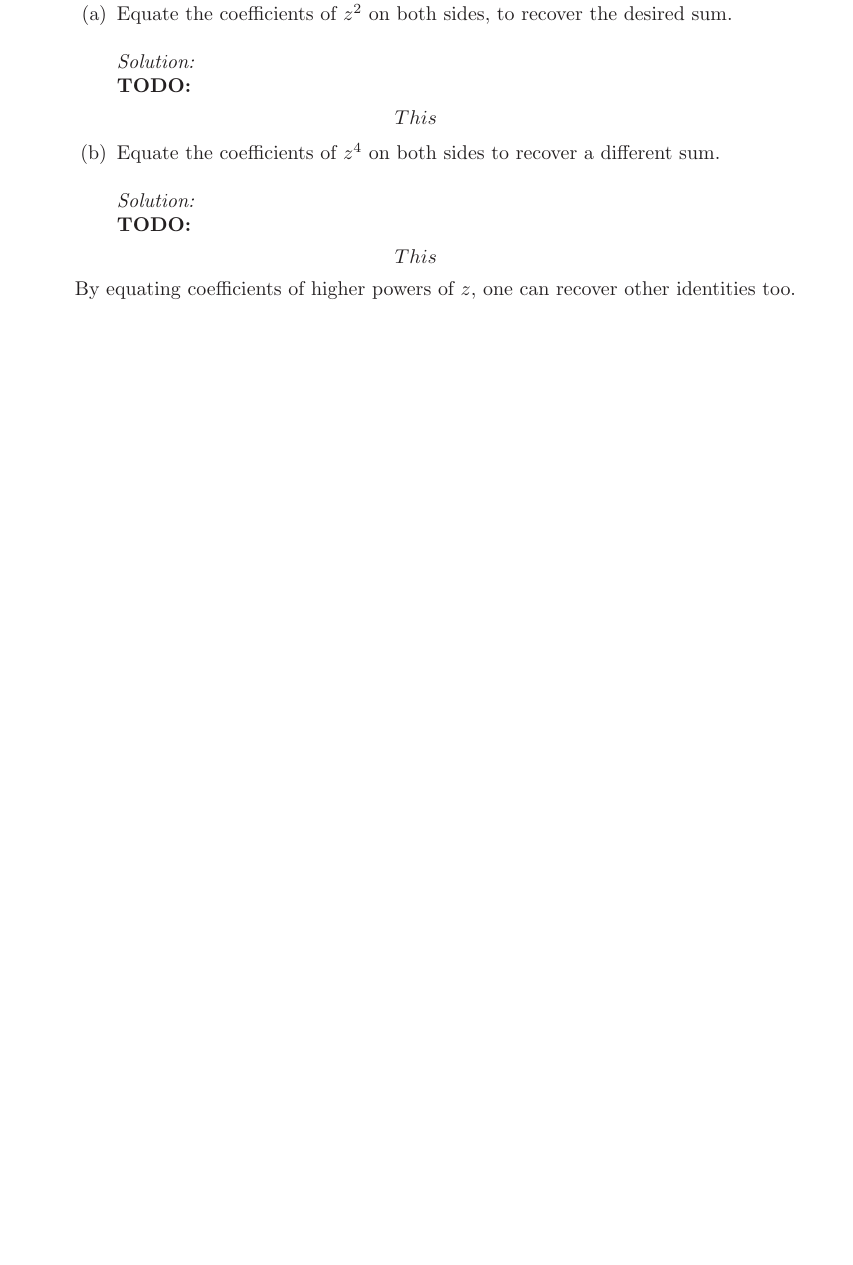
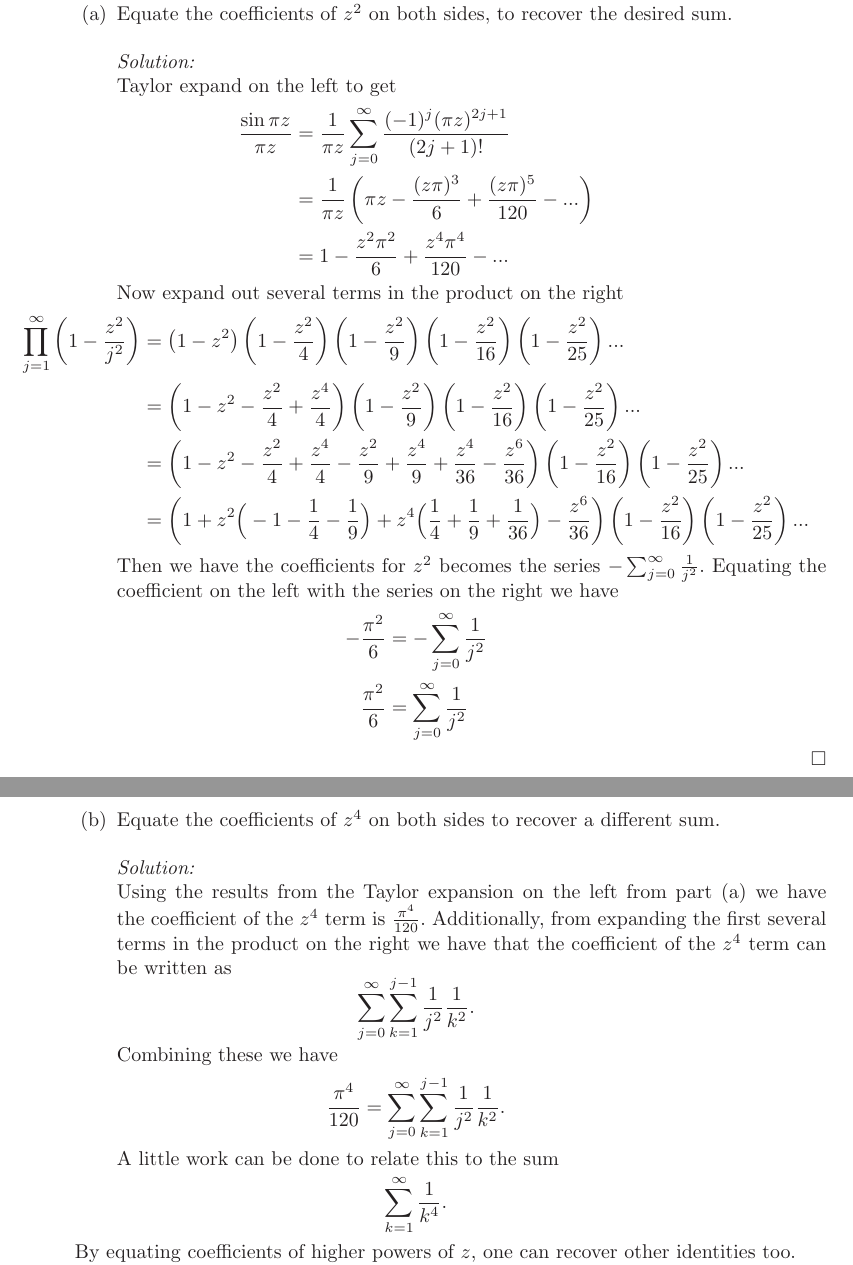
Before and after one commit to hunter-lybbert/uw-central, a LaTeX problem sheet (complex_analysis/hw_08/hw08.tex): part of page 3 of 5 before the commit and two parts of pages 3 and 4 of 6 after it, the two joined at a grey line, cut so that both start at the same text, the shorter picture padded with empty space. Compiled offline with pdfLaTeX.

Commit message:
Save final work

```diff
--- a/complex_analysis/hw_08/hw08.tex
+++ b/complex_analysis/hw_08/hw08.tex
@@ -112,23 +113,46 @@ $$
 
 \noindent
 \textit{Solution:} \\
-\textbf{TODO:}
+Taylor expand on the left to get
 \begin{align*}
-This
+\frac{\sin \pi z}{\pi z} &= \frac 1 {\pi z} \sum_{j=0}^\infty \frac {(-1)^j (\pi z)^{2j + 1}}{(2j + 1)!} \\
+	&= \frac 1 {\pi z} \left(\pi z -\frac {(z \pi)^3}{6} + \frac{(z \pi)^5}{120} - ... \right) \\
+	&= 1 -\frac {z^2 \pi^2}{6} + \frac{z^4 \pi^4}{120} - ...
 \end{align*}
+
+Now expand out several terms in the product on the right
+\begin{align*}
+\prod_{j=1}^{\infty}\left(1-\frac{z^2}{j^2}\right)
+	&= \left( 1 - z^2\right)\left( 1 - \frac{z^2}{4}\right)\left( 1 - \frac{z^2}{9}\right)\left( 1 - \frac{z^2}{16}\right)\left( 1 - \frac{z^2}{25}\right)... \\
+	&= \left( 1 - z^2 - \frac{z^2}{4} + \frac{z^4}{4} \right)\left( 1 - \frac{z^2}{9}\right)\left( 1 - \frac{z^2}{16}\right)\left( 1 - \frac{z^2}{25}\right)... \\
+	&= \left( 1 - z^2 - \frac{z^2}{4} + \frac{z^4}{4} - \frac{z^2}{9} + \frac{z^4}{9} + \frac{z^4}{36} -\frac{z^6}{36} \right)\left( 1 - \frac{z^2}{16}\right)\left( 1 - \frac{z^2}{25}\right)... \\
+	&= \left( 1 + z^2\Big( -1 - \frac 1 4 - \frac 1 9\Big) + z^4 \Big( \frac 1 {4} + \frac 1 {9} + \frac 1 {36} \Big) - \frac{z^6}{36} \right)\left( 1 - \frac{z^2}{16}\right)\left( 1 - \frac{z^2}{25}\right)...
+\end{align*}
+Then we have the coefficients for $z^2$ becomes the series $ - \sum_{j = 0}^\infty \frac 1 {j^2}. $
+Equating the coefficient on the left with the series on the right we have
+\begin{align*}
+-\frac {\pi^2} 6 &= - \sum_{j = 0}^\infty \frac 1 {j^2} \\
+\frac {\pi^2} 6 &= \sum_{j = 0}^\infty \frac 1 {j^2}
+\end{align*} \qed \\
+
+\newpage
 
 \item Equate the coefficients of $z^4$ on both sides to recover a
   different sum. \\
 
 \noindent
 \textit{Solution:} \\
-\textbf{TODO:}
-\begin{align*}
-This
-\end{align*}
+Using the results from the Taylor expansion on the left from part (a) we have the coefficient of the $z^4$ term is $ \frac {\pi^4}{120}. $
+Additionally, from expanding the first several terms in the product on the right we have that the coefficient of the $z^4$ term can be written as
+$$\sum_{j=0}^\infty \sum_{k=1}^{j - 1} \frac 1 {j^2} \frac 1 {k^2}.$$
+Combining these we have
+$$\frac {\pi^4}{120} = \sum_{j=0}^\infty \sum_{k=1}^{j - 1} \frac 1 {j^2} \frac 1 {k^2}.$$
+A little work can be done to relate this to the sum
+$$\sum_{k=1}^\infty \frac 1 {k^4}.$$
 \end{enumerate}
 By equating coefficients of higher powers of $z$, one can recover
 other identities too.\\
+\qed \\
 
 \newpage
 
```
Also changed, not shown: complex_analysis/hw_08/hw08.pdf, complex_analysis/hw_08/hw08.tex (17 more changed lines), 1 other file.
